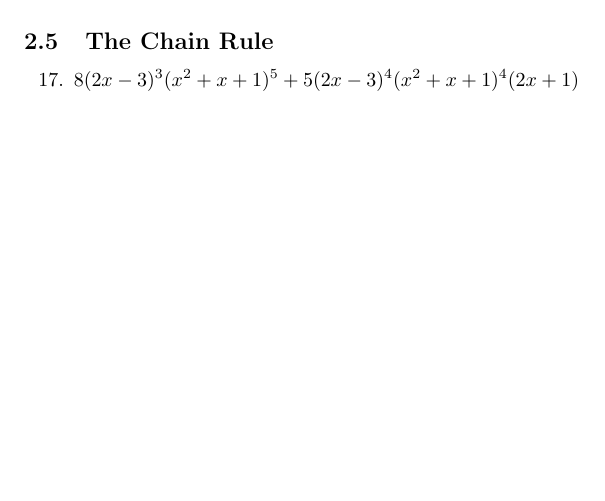
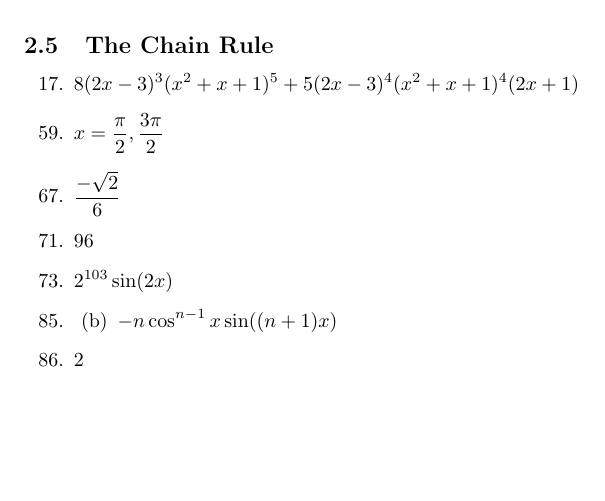
Before and after one commit to cuong-dang/study, a LaTeX document (mathematics/James Stewart Calculus/ch2.tex): part of page 5 of 5, cut so that both start at the same text. Compiled offline with pdfLaTeX.

Commit message:
jcalc: Complete 2.5.86

```diff
--- a/mathematics/James Stewart Calculus/ch2.tex
+++ b/mathematics/James Stewart Calculus/ch2.tex
@@ -264,5 +264,20 @@
 \begin{enumerate}
     \setcounter{enumi}{16}
   \item $8(2x-3)^3(x^2+x+1)^5 + 5(2x-3)^4(x^2+x+1)^4(2x+1)$
+    \setcounter{enumi}{58}
+  \item $x=\frac{\pi}{2}, \frac{3\pi}{2}$
+    \setcounter{enumi}{66}
+  \item $\frac{-\sqrt{2}}{6}$
+    \setcounter{enumi}{70}
+  \item 96
+    \setcounter{enumi}{72}
+  \item $2^{103}\sin(2x)$
+    \setcounter{enumi}{84}
+  \item
+    \begin{enumerate}
+        \setcounter{enumii}{1}
+      \item $-n\cos^{n-1}x\sin((n+1)x)$
+    \end{enumerate}
+  \item 2
 \end{enumerate}
 \end{document}
```
